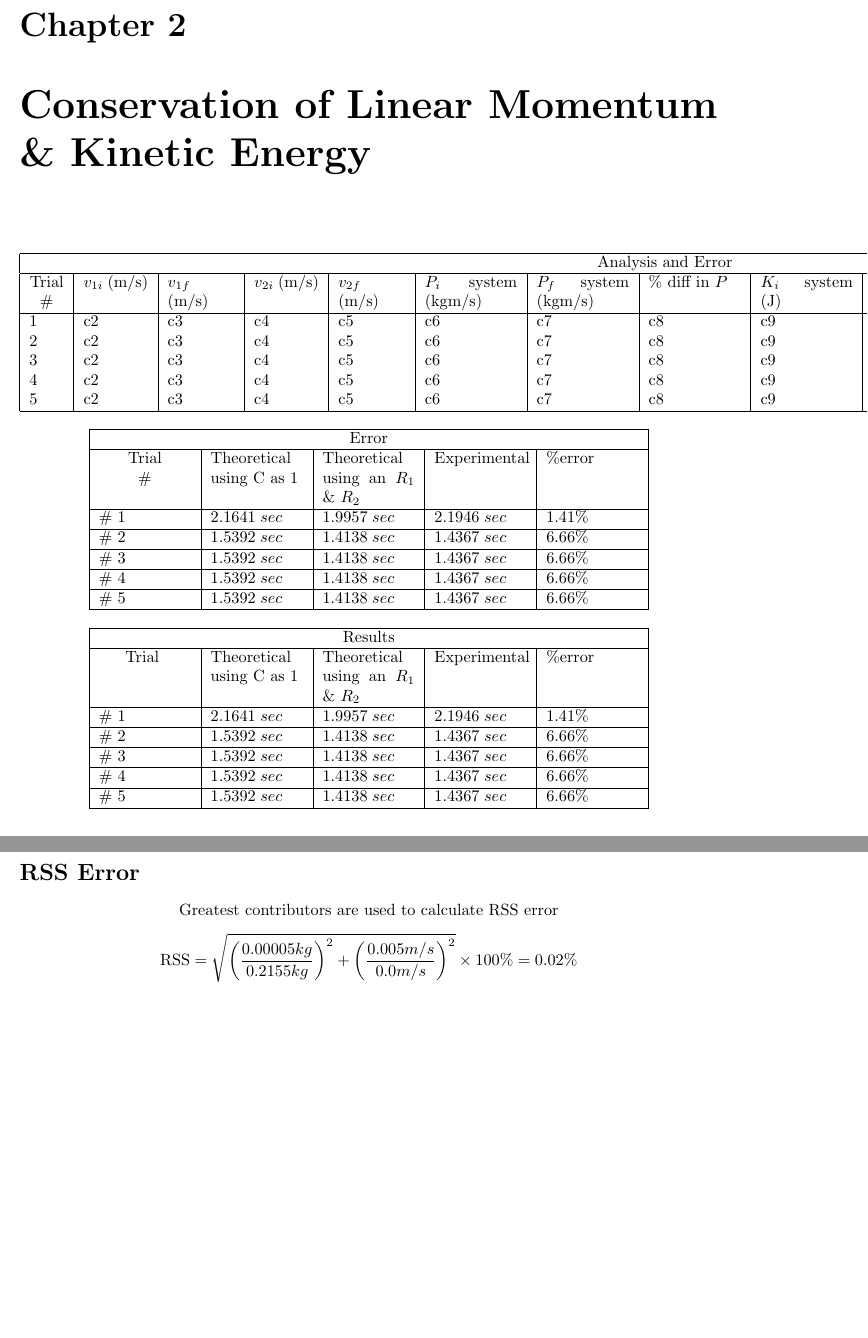
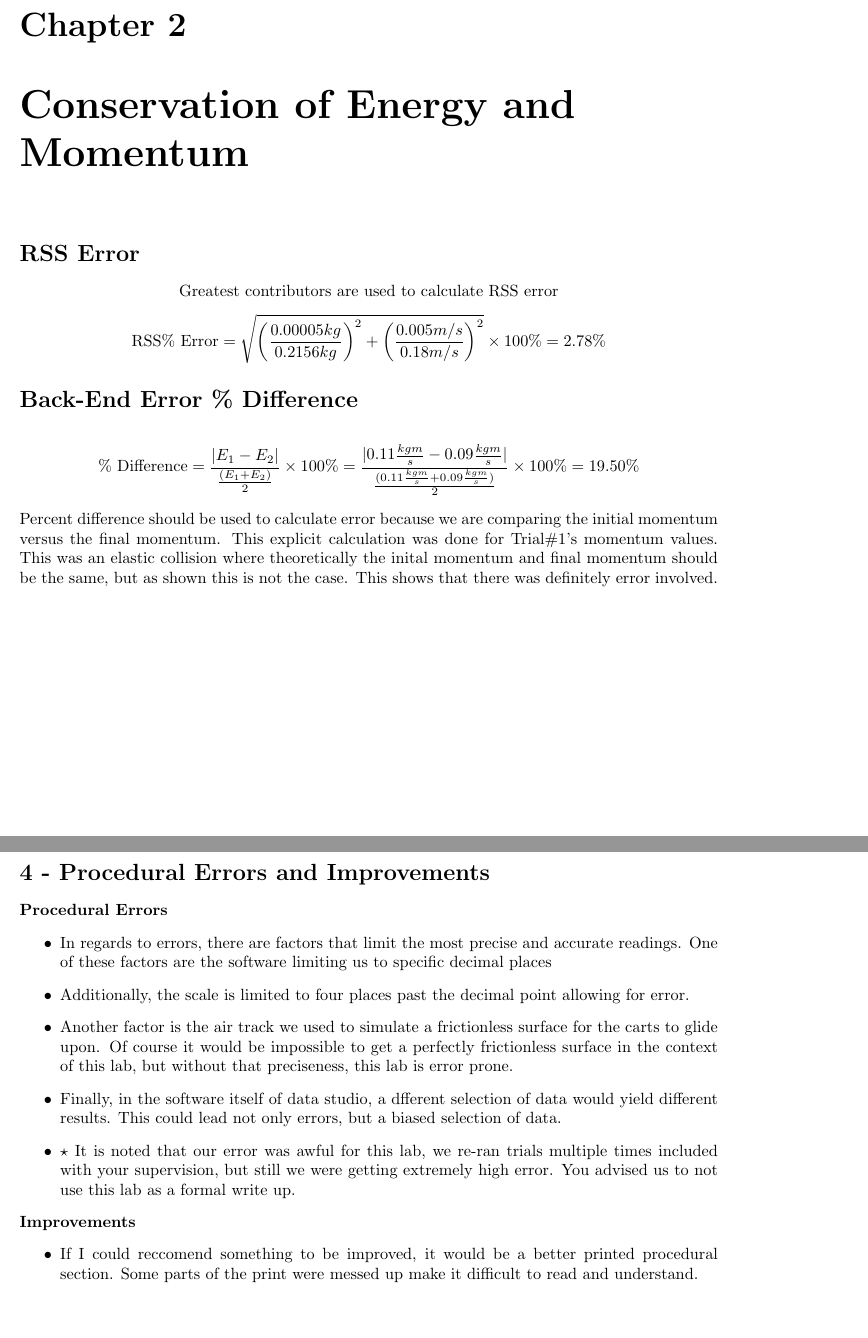
Before and after one commit to connor-darling/Physics4A, a LaTeX thesis (lab/equations.tex): two parts of pages 6 and 7 of 7 before the commit and two parts of pages 6 and 7 of 11 after it, joined at a grey line, cut so that both start at the same text, the shorter picture padded with empty space. Compiled offline with pdfLaTeX.

Commit message:
Error Propogation Progress on Conservation of Momentum and Energy

```diff
--- a/lab/equations.tex
+++ b/lab/equations.tex
@@ -173,74 +173,60 @@ initial velocity of the rolled object. It is difficult to realse the object from
 the photogate timer, which also could lead to error. I would suggest that students or lab participants use something
 to help keep the object to roll in a straight line without disrupting its velocity.
 
-% \newgeometry{top=5mm, bottom=20mm}
-\chapter{Conservation of Linear Momentum \& Kinetic Energy}
-
-\begin{center}
-  \begin{tabular} { |p{0.75cm}|p{1.4cm}|p{1.45cm}|p{1.4cm}|p{1.45cm}|p{2cm}|p{2cm}|p{2cm}|p{2cm}|p{2cm}|p{2cm}|p{2cm}|p{2cm}| }
-    \hline
-    \multicolumn{13}{|c|}{ Analysis and Error } \\
-    \hline
-    \centering Trial \# & $v_{1i}$ (m/s) & $v_{1f}$ (m/s) & $v_{2i}$ (m/s) & $v_{2f}$ (m/s) & $P_{i}$ system (kgm/s)& $P_{f}$ system (kgm/s) & \% diff in $P$ & $K_{i}$ system (J) & $K_{f}$ system (J) & \% diff in $K$ \\
-    \hline
-    1 & c2 & c3 & c4 & c5 & c6 & c7 & c8 & c9 & c10 & c11 & c12 & c13 \\
-    2 & c2 & c3 & c4 & c5 & c6 & c7 & c8 & c9 & c10 & c11 & c12 & c13 \\
-    3 & c2 & c3 & c4 & c5 & c6 & c7 & c8 & c9 & c10 & c11 & c12 & c13 \\
-    4 & c2 & c3 & c4 & c5 & c6 & c7 & c8 & c9 & c10 & c11 & c12 & c13 \\
-    5 & c2 & c3 & c4 & c5 & c6 & c7 & c8 & c9 & c10 & c11 & c12 & c13 \\
-    \hline
-  \end{tabular}
-\end{center}
-
-\begin{center}
-  \begin{tabular} { |p{2cm}|p{2cm}|p{2cm}|p{2cm}|p{2cm}| }
-    \hline
-    \multicolumn{5}{|c|}{ Error } \\
-    \hline
-    \centering Trial\\ \# & Theoretical using C as 1 & Theoretical using an $R_1$ \& $R_2$ &  Experimental & \%error \\
-    \hline
-    \# 1& $2.1641 \; sec$ & $1.9957 \; sec$ & $2.1946 \; sec$ & $1.41\%$ \\
-    \hline
-    \# 2& $1.5392 \; sec$ & $1.4138 \; sec$ & $1.4367 \; sec$ & $6.66\%$ \\
-    \hline
-    \# 3& $1.5392 \; sec$ & $1.4138 \; sec$ & $1.4367 \; sec$ & $6.66\%$ \\
-    \hline
-    \# 4& $1.5392 \; sec$ & $1.4138 \; sec$ & $1.4367 \; sec$ & $6.66\%$ \\
-    \hline
-    \# 5& $1.5392 \; sec$ & $1.4138 \; sec$ & $1.4367 \; sec$ & $6.66\%$ \\
-    \hline
-  \end{tabular}
-\end{center}
-
-\begin{center}
-  \begin{tabular} { |p{2cm}|p{2cm}|p{2cm}|p{2cm}|p{2cm}| }
-    \hline
-    \multicolumn{5}{|c|}{ Results } \\
-    \hline
-    \centering Trial # & Theoretical using C as 1 & Theoretical using an $R_1$ \& $R_2$ &  Experimental & \%error \\
-    \hline
-    \# 1& $2.1641 \; sec$ & $1.9957 \; sec$ & $2.1946 \; sec$ & $1.41\%$ \\
-    \hline
-    \# 2& $1.5392 \; sec$ & $1.4138 \; sec$ & $1.4367 \; sec$ & $6.66\%$ \\
-    \hline
-    \# 3& $1.5392 \; sec$ & $1.4138 \; sec$ & $1.4367 \; sec$ & $6.66\%$ \\
-    \hline
-    \# 4& $1.5392 \; sec$ & $1.4138 \; sec$ & $1.4367 \; sec$ & $6.66\%$ \\
-    \hline
-    \# 5& $1.5392 \; sec$ & $1.4138 \; sec$ & $1.4367 \; sec$ & $6.66\%$ \\
-    \hline
-  \end{tabular}
-\end{center}
-% \restoregeometry
-
+\chapter{Conservation of Energy and Momentum}
 \section*{RSS Error}
 
 \begin{center}
   \noindent Greatest contributors are used to calculate RSS error
   \begin{equation*}
-      \text{RSS} = \sqrt{ \left( \frac{0.00005kg}{0.2155kg} \right)^2
-      + \left( \frac{0.005 m/s}{0.0m/s} \right)^2}
-      \times 100\% = 0.02\%
+      \text{RSS\% Error} = \sqrt{ \left( \frac{0.00005kg}{0.2156kg} \right)^2
+      + \left( \frac{0.005 m/s}{0.18m/s} \right)^2}
+      \times 100\% = 2.78\%
   \end{equation*}
 \end{center}
 
+\section*{Back-End Error \% Difference}
+
+\begin{center}
+  \begin{equation*}
+    \text{\% Difference} = \frac{|E_1 - E_2|}{\frac{(E_1 + E_2)}{2}} \times 100\%
+    = \frac{|0.11 \frac{kgm}{s} - 0.09 \frac{kgm}{s}|}{\frac{(0.11 \frac{kgm}{s}+ 0.09 \frac{kgm}{s})}{2}} \times 100\% = 19.50\%
+  \end{equation*}
+\end{center}
+
+\noindent Percent difference should be used to calculate error because we are comparing the
+initial momentum versus the final momentum. This explicit calculation was done for Trial\#1's
+momentum values. This was an elastic collision where theoretically the inital momentum and
+final momentum should be the same, but as shown this is not the case. This shows that there was
+definitely error involved.
+
+\newpage
+
+\section*{4 - Procedural Errors and Improvements}
+
+\noindent \textbf{Procedural Errors}
+\begin{itemize}
+  \item In regards to errors, there are factors that limit the most precise and
+        accurate readings. One of these factors are the software limiting us to
+        specific decimal places
+  \item Additionally, the scale is limited to four places past the decimal point
+        allowing for error.
+  \item Another factor is the air track we used to simulate a frictionless surface
+        for the carts to glide upon. Of course it would be impossible to get a
+        perfectly frictionless surface in the context of this lab, but without that
+        preciseness, this lab is error prone.
+  \item Finally, in the software itself of data studio, a dfferent selection of
+        data would yield different results. This could lead not only errors, but
+        a biased selection of data.
+  \item$\star$ It is noted that our error was awful for this lab, we re-ran trials
+               multiple times included with your supervision, but still we were
+               getting extremely high error. You advised us to not use this lab
+               as a formal write up.
+\end{itemize}
+
+\noindent \textbf{Improvements}
+\begin{itemize}
+  \item If I could reccomend something to be improved, it would be a better printed
+        procedural section. Some parts of the print were messed up make it difficult
+        to read and understand.
+\end{itemize}
```
Also changed, not shown: lab/equations.pdf, lab/equations.tex (15 more changed lines).
